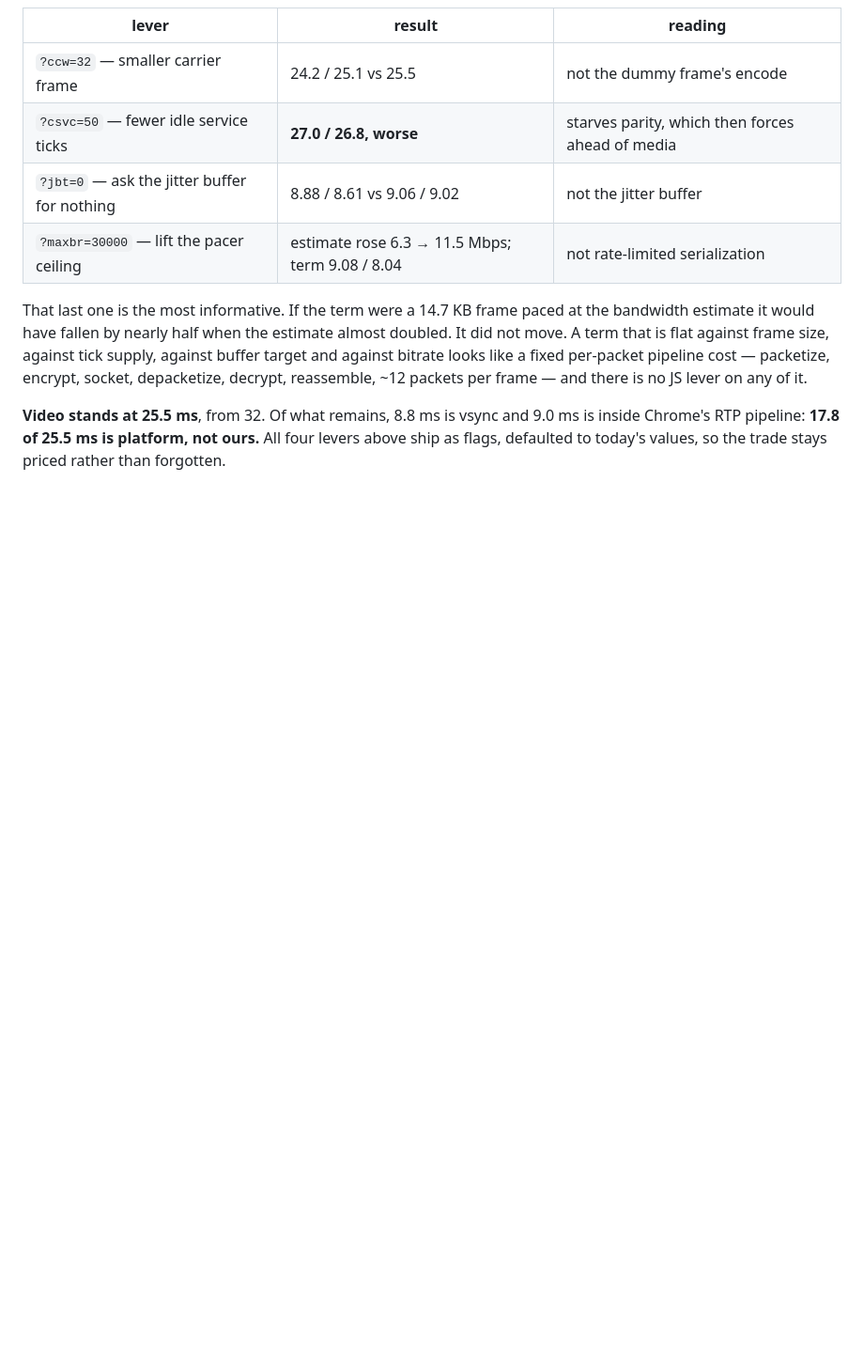
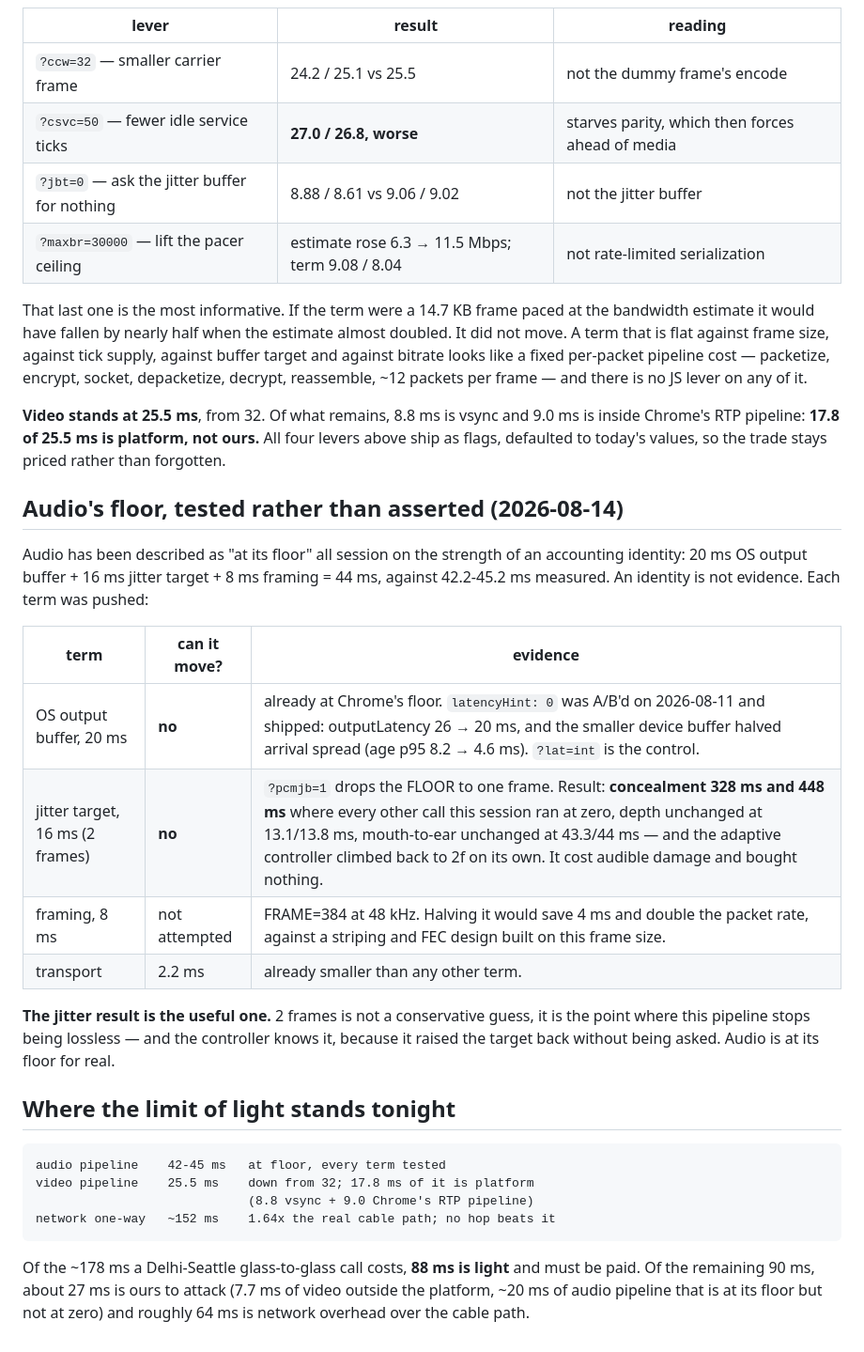
Before and after one commit to deshmukhpatel98/tokkah, a Markdown page: LATENCY-150.md, the part around the change. Shown at 94% size. Rendered like a GitHub page; blank space fills up the shorter version.

Commit message:
audio: the floor is real -- one frame of jitter costs 328 ms of concealment
Audio has been called "at its floor" all session on an accounting identity:
20 ms OS buffer + 16 ms jitter + 8 ms framing = 44, against 42.2-45.2 measured.
An identity is not evidence, so each term was pushed.

The output buffer is already at Chrome's floor -- latencyHint 0 was A/B'd and
shipped on 2026-08-11, taking outputLatency 26 -> 20 ms.

The jitter target is the real test. targetFrames is a FLOOR the adaptive
controller may raise, so ?pcmjb=1 lets a clean link sit at 8 ms instead of 16.
Live prod says no: concealment 328 ms and 448 ms where every other call this
session ran at zero, depth unchanged (13.1/13.8 ms), mouth-to-ear unchanged
(43.3/44 ms), and the controller climbed back to 2f on its own. It cost audible
damage and bought nothing. Two frames is not a conservative guess; it is where
this pipeline stops being lossless, and the controller already knew.

So audio is at its floor by experiment rather than assertion, and the scoreboard
against the limit of light reads: audio 42-45 ms at floor, video 25.5 ms with
17.8 of it platform, network ~152 ms one-way at 1.64x the real cable path. Of a
178 ms Delhi-Seattle glass-to-glass call, 88 ms is light and must be paid.

Co-Authored-By: Claude Opus 5 <noreply@anthropic.com>

```diff
--- a/LATENCY-150.md
+++ b/LATENCY-150.md
@@ -798,3 +798,34 @@ reassemble, ~12 packets per frame — and there is no JS lever on any of it.
 is inside Chrome's RTP pipeline: **17.8 of 25.5 ms is platform, not ours.** All
 four levers above ship as flags, defaulted to today's values, so the trade stays
 priced rather than forgotten.
+
+## Audio's floor, tested rather than asserted (2026-08-14)
+
+Audio has been described as "at its floor" all session on the strength of an
+accounting identity: 20 ms OS output buffer + 16 ms jitter target + 8 ms framing
+= 44 ms, against 42.2-45.2 ms measured. An identity is not evidence. Each term
+was pushed:
+
+| term | can it move? | evidence |
+|---|---|---|
+| OS output buffer, 20 ms | **no** | already at Chrome's floor. `latencyHint: 0` was A/B'd on 2026-08-11 and shipped: outputLatency 26 → 20 ms, and the smaller device buffer halved arrival spread (age p95 8.2 → 4.6 ms). `?lat=int` is the control. |
+| jitter target, 16 ms (2 frames) | **no** | `?pcmjb=1` drops the FLOOR to one frame. Result: **concealment 328 ms and 448 ms** where every other call this session ran at zero, depth unchanged at 13.1/13.8 ms, mouth-to-ear unchanged at 43.3/44 ms — and the adaptive controller climbed back to 2f on its own. It cost audible damage and bought nothing. |
+| framing, 8 ms | not attempted | FRAME=384 at 48 kHz. Halving it would save 4 ms and double the packet rate, against a striping and FEC design built on this frame size. |
+| transport | 2.2 ms | already smaller than any other term. |
+
+**The jitter result is the useful one.** 2 frames is not a conservative guess, it
+is the point where this pipeline stops being lossless — and the controller
+knows it, because it raised the target back without being asked. Audio is at its
+floor for real.
+
+## Where the limit of light stands tonight
+
+    audio pipeline    42-45 ms   at floor, every term tested
+    video pipeline    25.5 ms    down from 32; 17.8 ms of it is platform
+                                 (8.8 vsync + 9.0 Chrome's RTP pipeline)
+    network one-way   ~152 ms    1.64x the real cable path; no hop beats it
+
+Of the ~178 ms a Delhi-Seattle glass-to-glass call costs, **88 ms is light** and
+must be paid. Of the remaining 90 ms, about 27 ms is ours to attack (7.7 ms of
+video outside the platform, ~20 ms of audio pipeline that is at its floor but
+not at zero) and roughly 64 ms is network overhead over the cable path.
```
